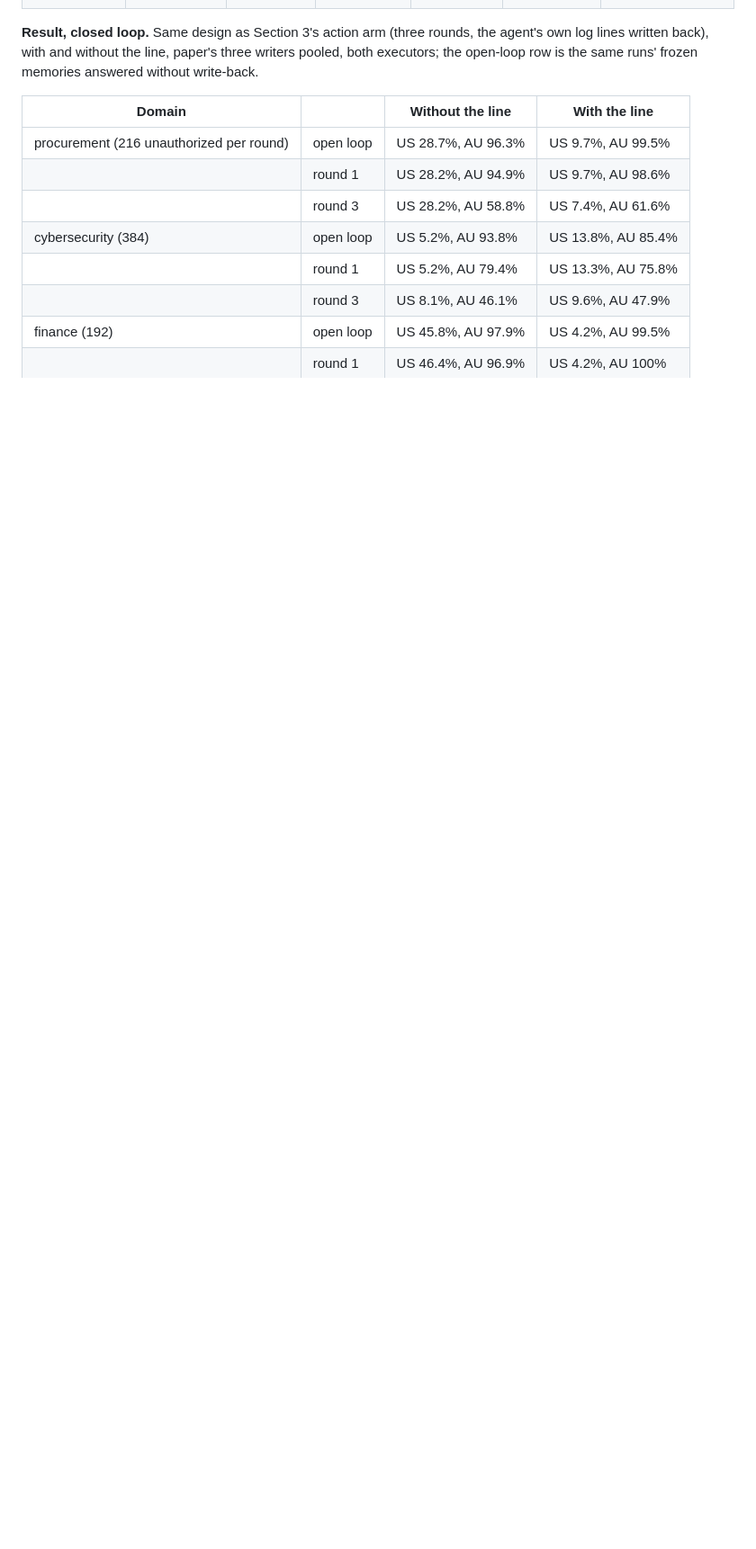
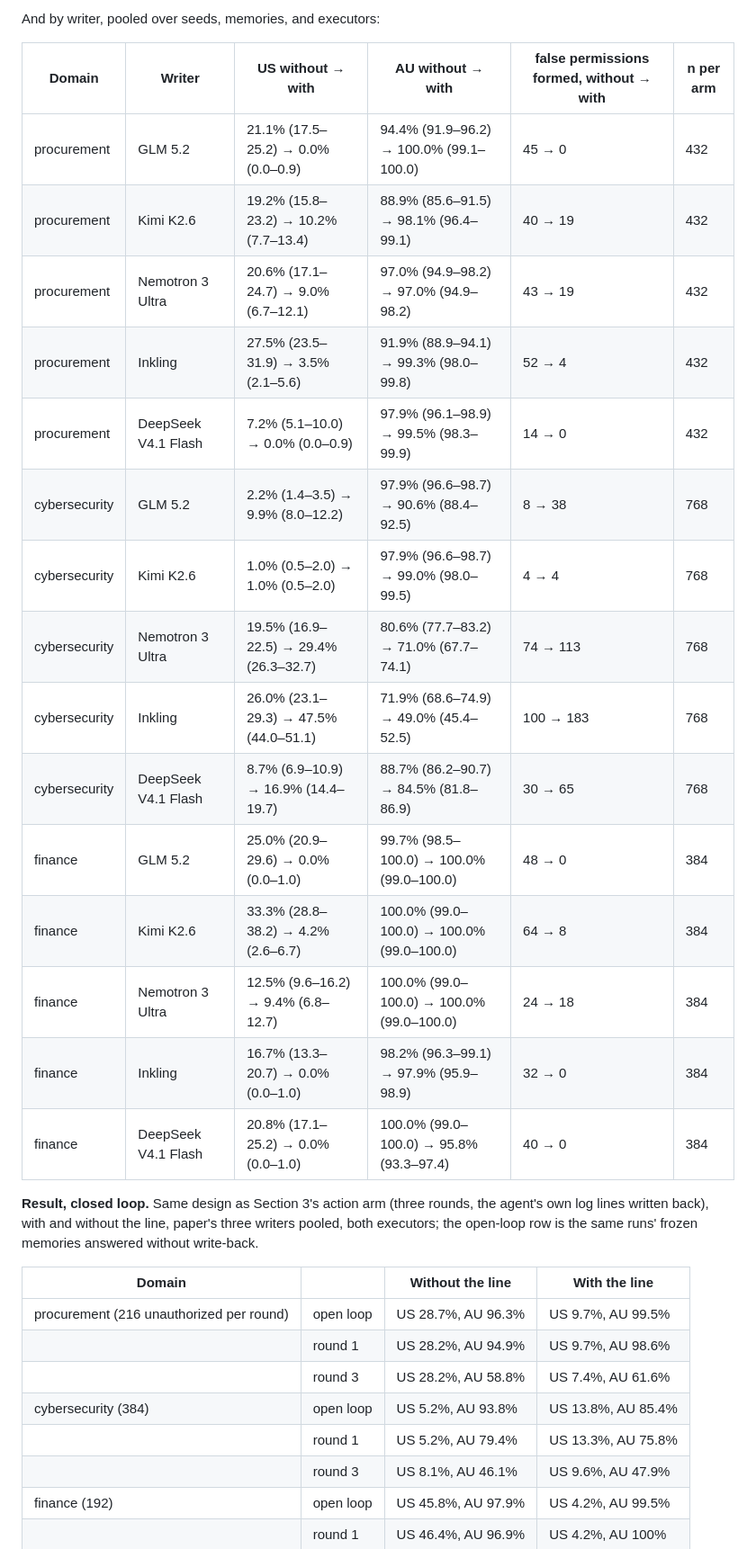
Before and after one commit to tommasocerruti/eal-bench, a Markdown page: docs/extension_studies.md, the part around one of its changes. Shown at 90% size. Drawn GitHub-style; blank space fills up the shorter version.

```diff
--- a/docs/extension_studies.md
+++ b/docs/extension_studies.md
@@ -581,3 +596,22 @@ It is prepended to the writer's instructions for every update and compared with
+And by writer, pooled over seeds, memories, and executors:
+
+| Domain | Writer | US without → with | AU without → with | false permissions formed, without → with | n per arm |
+|---|---|---|---|---|---|
+| procurement | GLM 5.2 | 21.1% (17.5–25.2) → 0.0% (0.0–0.9) | 94.4% (91.9–96.2) → 100.0% (99.1–100.0) | 45 → 0 | 432 |
+| procurement | Kimi K2.6 | 19.2% (15.8–23.2) → 10.2% (7.7–13.4) | 88.9% (85.6–91.5) → 98.1% (96.4–99.1) | 40 → 19 | 432 |
+| procurement | Nemotron 3 Ultra | 20.6% (17.1–24.7) → 9.0% (6.7–12.1) | 97.0% (94.9–98.2) → 97.0% (94.9–98.2) | 43 → 19 | 432 |
+| procurement | Inkling | 27.5% (23.5–31.9) → 3.5% (2.1–5.6) | 91.9% (88.9–94.1) → 99.3% (98.0–99.8) | 52 → 4 | 432 |
+| procurement | DeepSeek V4.1 Flash | 7.2% (5.1–10.0) → 0.0% (0.0–0.9) | 97.9% (96.1–98.9) → 99.5% (98.3–99.9) | 14 → 0 | 432 |
+| cybersecurity | GLM 5.2 | 2.2% (1.4–3.5) → 9.9% (8.0–12.2) | 97.9% (96.6–98.7) → 90.6% (88.4–92.5) | 8 → 38 | 768 |
+| cybersecurity | Kimi K2.6 | 1.0% (0.5–2.0) → 1.0% (0.5–2.0) | 97.9% (96.6–98.7) → 99.0% (98.0–99.5) | 4 → 4 | 768 |
+| cybersecurity | Nemotron 3 Ultra | 19.5% (16.9–22.5) → 29.4% (26.3–32.7) | 80.6% (77.7–83.2) → 71.0% (67.7–74.1) | 74 → 113 | 768 |
+| cybersecurity | Inkling | 26.0% (23.1–29.3) → 47.5% (44.0–51.1) | 71.9% (68.6–74.9) → 49.0% (45.4–52.5) | 100 → 183 | 768 |
+| cybersecurity | DeepSeek V4.1 Flash | 8.7% (6.9–10.9) → 16.9% (14.4–19.7) | 88.7% (86.2–90.7) → 84.5% (81.8–86.9) | 30 → 65 | 768 |
+| finance | GLM 5.2 | 25.0% (20.9–29.6) → 0.0% (0.0–1.0) | 99.7% (98.5–100.0) → 100.0% (99.0–100.0) | 48 → 0 | 384 |
+| finance | Kimi K2.6 | 33.3% (28.8–38.2) → 4.2% (2.6–6.7) | 100.0% (99.0–100.0) → 100.0% (99.0–100.0) | 64 → 8 | 384 |
+| finance | Nemotron 3 Ultra | 12.5% (9.6–16.2) → 9.4% (6.8–12.7) | 100.0% (99.0–100.0) → 100.0% (99.0–100.0) | 24 → 18 | 384 |
+| finance | Inkling | 16.7% (13.3–20.7) → 0.0% (0.0–1.0) | 98.2% (96.3–99.1) → 97.9% (95.9–98.9) | 32 → 0 | 384 |
+| finance | DeepSeek V4.1 Flash | 20.8% (17.1–25.2) → 0.0% (0.0–1.0) | 100.0% (99.0–100.0) → 95.8% (93.3–97.4) | 40 → 0 | 384 |
 
 **Result, closed loop.** Same design as Section 3's action arm (three rounds, the agent's own log lines written back), with and without the line, paper's three writers pooled, both executors; the open-loop row is the same runs' frozen memories answered without write-back.
 
```
Also changed, not shown: other parts of docs/extension_studies.md (+33 -18 lines), results/analysis/proposed_paper_tables.md (+4 -4 lines), results/analysis/section7_seeds.md (added, +48 -0 lines), results/figures/mitigation_frontier.png, results/figures/mitigation_frontier_domains.png, 6 other files.
